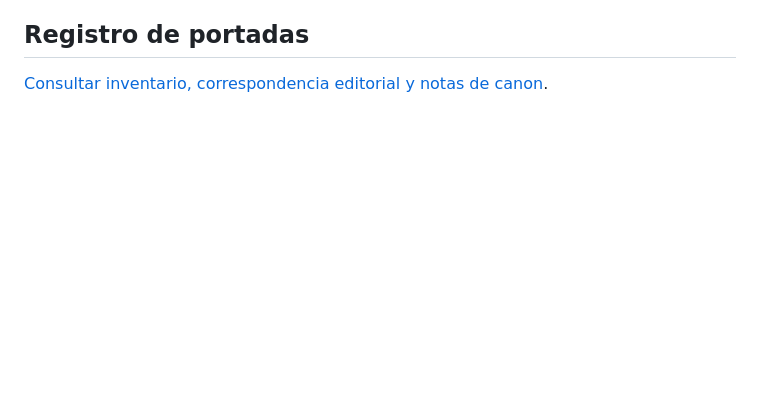
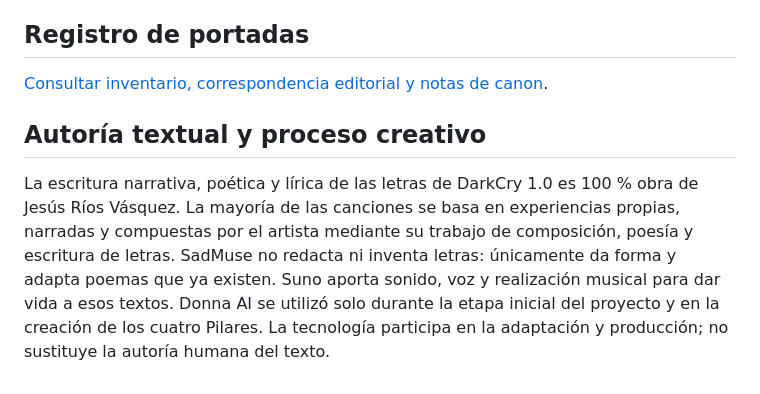
Before and after one commit to DarkCry10/darkcry10.github.io, a Markdown page: README.md, the part around the change. Drawn GitHub-style; blank space fills up the shorter version.

Commit message:
Document human authorship and AI production roles

```diff
--- a/README.md
+++ b/README.md
@@ -86,3 +86,8 @@ La versión editorial 1.5 amplía el portal sin alterar la jerarquía del canon
 
 ## Registro de portadas
 [Consultar inventario, correspondencia editorial y notas de canon](./COVER-REGISTER.md).
+
+
+## Autoría textual y proceso creativo
+
+La escritura narrativa, poética y lírica de las letras de DarkCry 1.0 es 100 % obra de Jesús Ríos Vásquez. La mayoría de las canciones se basa en experiencias propias, narradas y compuestas por el artista mediante su trabajo de composición, poesía y escritura de letras. SadMuse no redacta ni inventa letras: únicamente da forma y adapta poemas que ya existen. Suno aporta sonido, voz y realización musical para dar vida a esos textos. Donna AI se utilizó solo durante la etapa inicial del proyecto y en la creación de los cuatro Pilares. La tecnología participa en la adaptación y producción; no sustituye la autoría humana del texto.
```
